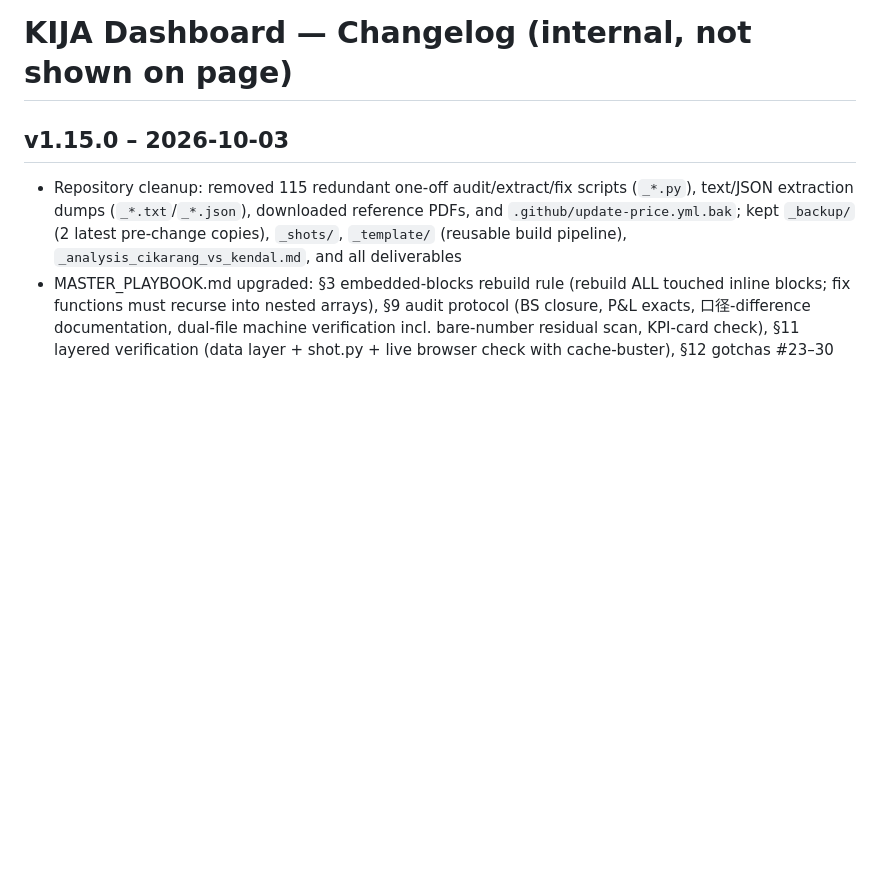
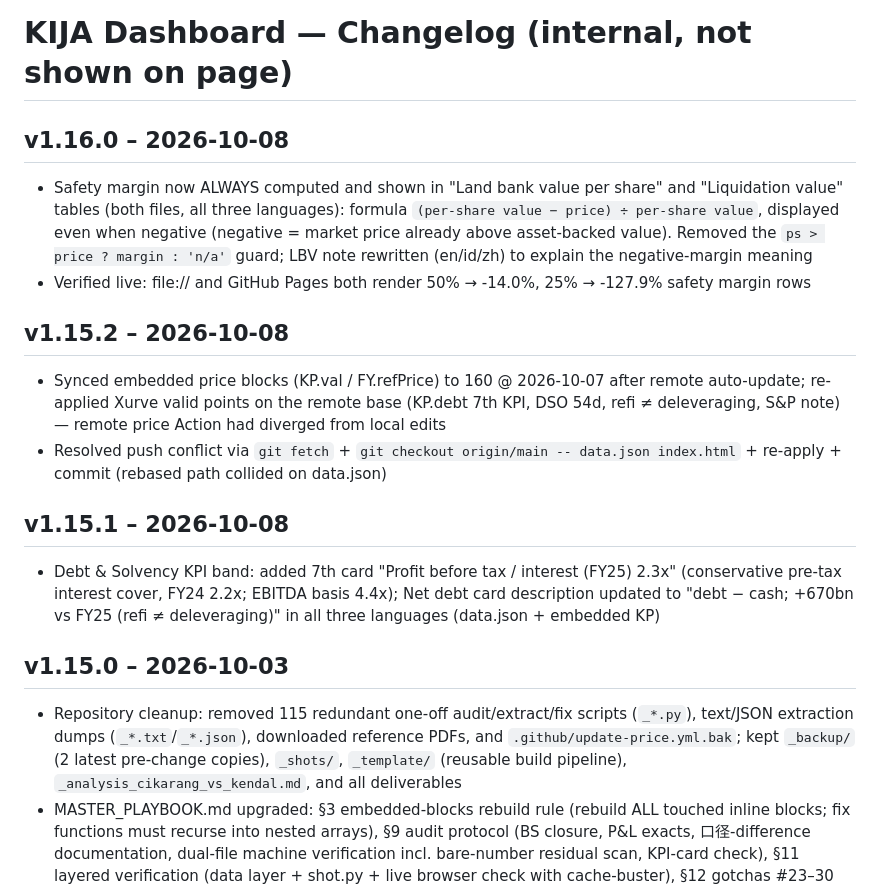
Before and after one commit to PLJKT/KIJA, a Markdown page: CHANGELOG.md, the part around the change. Drawn GitHub-style; blank space fills up the shorter version.

```diff
--- a/CHANGELOG.md
+++ b/CHANGELOG.md
@@ -1,4 +1,15 @@
 # KIJA Dashboard — Changelog (internal, not shown on page)
+
+## v1.16.0 – 2026-10-08
+- Safety margin now ALWAYS computed and shown in "Land bank value per share" and "Liquidation value" tables (both files, all three languages): formula `(per-share value − price) ÷ per-share value`, displayed even when negative (negative = market price already above asset-backed value). Removed the `ps > price ? margin : 'n/a'` guard; LBV note rewritten (en/id/zh) to explain the negative-margin meaning
+- Verified live: file:// and GitHub Pages both render 50% → -14.0%, 25% → -127.9% safety margin rows
+
+## v1.15.2 – 2026-10-08
+- Synced embedded price blocks (KP.val / FY.refPrice) to 160 @ 2026-10-07 after remote auto-update; re-applied Xurve valid points on the remote base (KP.debt 7th KPI, DSO 54d, refi ≠ deleveraging, S&P note) — remote price Action had diverged from local edits
+- Resolved push conflict via `git fetch` + `git checkout origin/main -- data.json index.html` + re-apply + commit (rebased path collided on data.json)
+
+## v1.15.1 – 2026-10-08
+- Debt & Solvency KPI band: added 7th card "Profit before tax / interest (FY25) 2.3x" (conservative pre-tax interest cover, FY24 2.2x; EBITDA basis 4.4x); Net debt card description updated to "debt − cash; +670bn vs FY25 (refi ≠ deleveraging)" in all three languages (data.json + embedded KP)
 
 ## v1.15.0 – 2026-10-03
 - Repository cleanup: removed 115 redundant one-off audit/extract/fix scripts (`_*.py`), text/JSON extraction dumps (`_*.txt`/`_*.json`), downloaded reference PDFs, and `.github/update-price.yml.bak`; kept `_backup/` (2 latest pre-change copies), `_shots/`, `_template/` (reusable build pipeline), `_analysis_cikarang_vs_kendal.md`, and all deliverables
```
Also changed, not shown: MASTER_PLAYBOOK.md (+12 -1 lines), README.md (+4 -2 lines).
